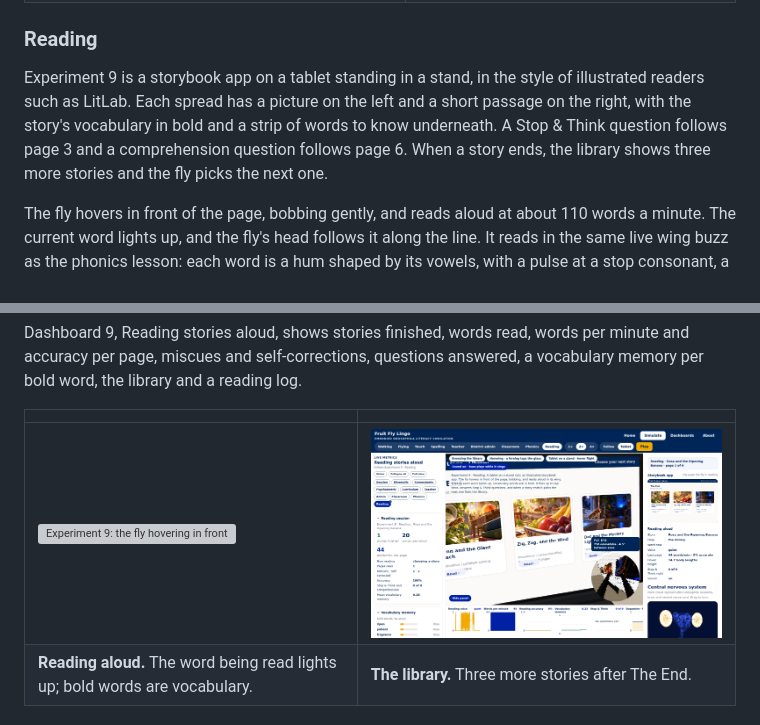
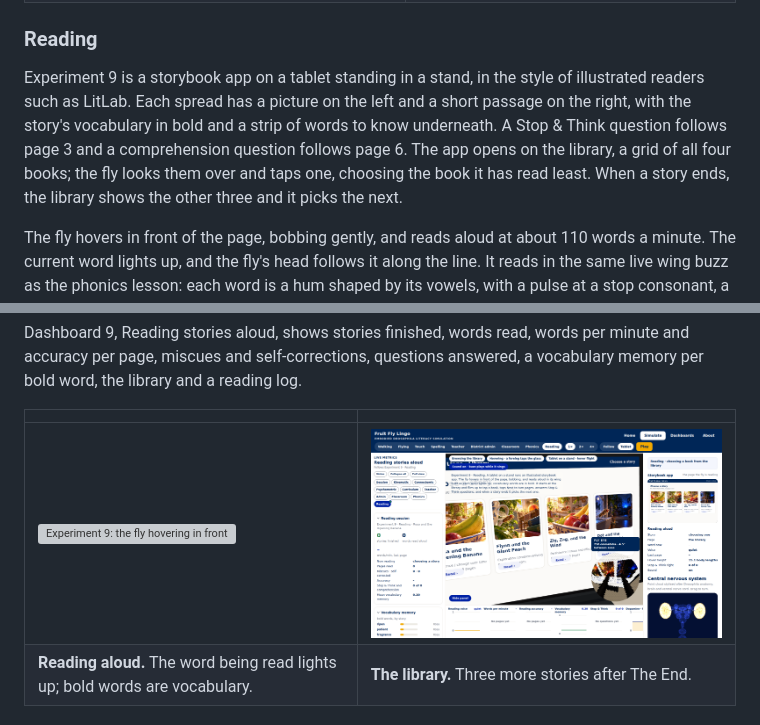
Before and after one commit to jayrosen-design/fly-lingo, a Markdown page: README.md, 2 parts joined by grey strips. GitHub-like rendering; pictures changed too: docs/screenshots/exp9-library.png; grey boxes are pictures that could not be loaded.

```diff
--- a/README.md
+++ b/README.md
@@ -139,7 +139,7 @@ Dashboard 6, District proctoring, scores the flags against the hidden seeding: c
 
 ### Reading
 
-Experiment 9 is a storybook app on a tablet standing in a stand, in the style of illustrated readers such as LitLab. Each spread has a picture on the left and a short passage on the right, with the story's vocabulary in bold and a strip of words to know underneath. A Stop & Think question follows page 3 and a comprehension question follows page 6. When a story ends, the library shows three more stories and the fly picks the next one.
+Experiment 9 is a storybook app on a tablet standing in a stand, in the style of illustrated readers such as LitLab. Each spread has a picture on the left and a short passage on the right, with the story's vocabulary in bold and a strip of words to know underneath. A Stop & Think question follows page 3 and a comprehension question follows page 6. The app opens on the library, a grid of all four books; the fly looks them over and taps one, choosing the book it has read least. When a story ends, the library shows the other three and it picks the next.
 
 The fly hovers in front of the page, bobbing gently, and reads aloud at about 110 words a minute. The current word lights up, and the fly's head follows it along the line. It reads in the same live wing buzz as the phonics lesson: each word is a hum shaped by its vowels, with a pulse at a stop consonant, a rise at a question and a fall at the end of a sentence. The buzz plays only while it reads. To turn a page it flies up to the Next button and taps it with a foreleg; it answers questions and chooses stories the same way.
 
```
Also changed, not shown: CLAUDE.md (+1 -1 lines), 1 other file.
